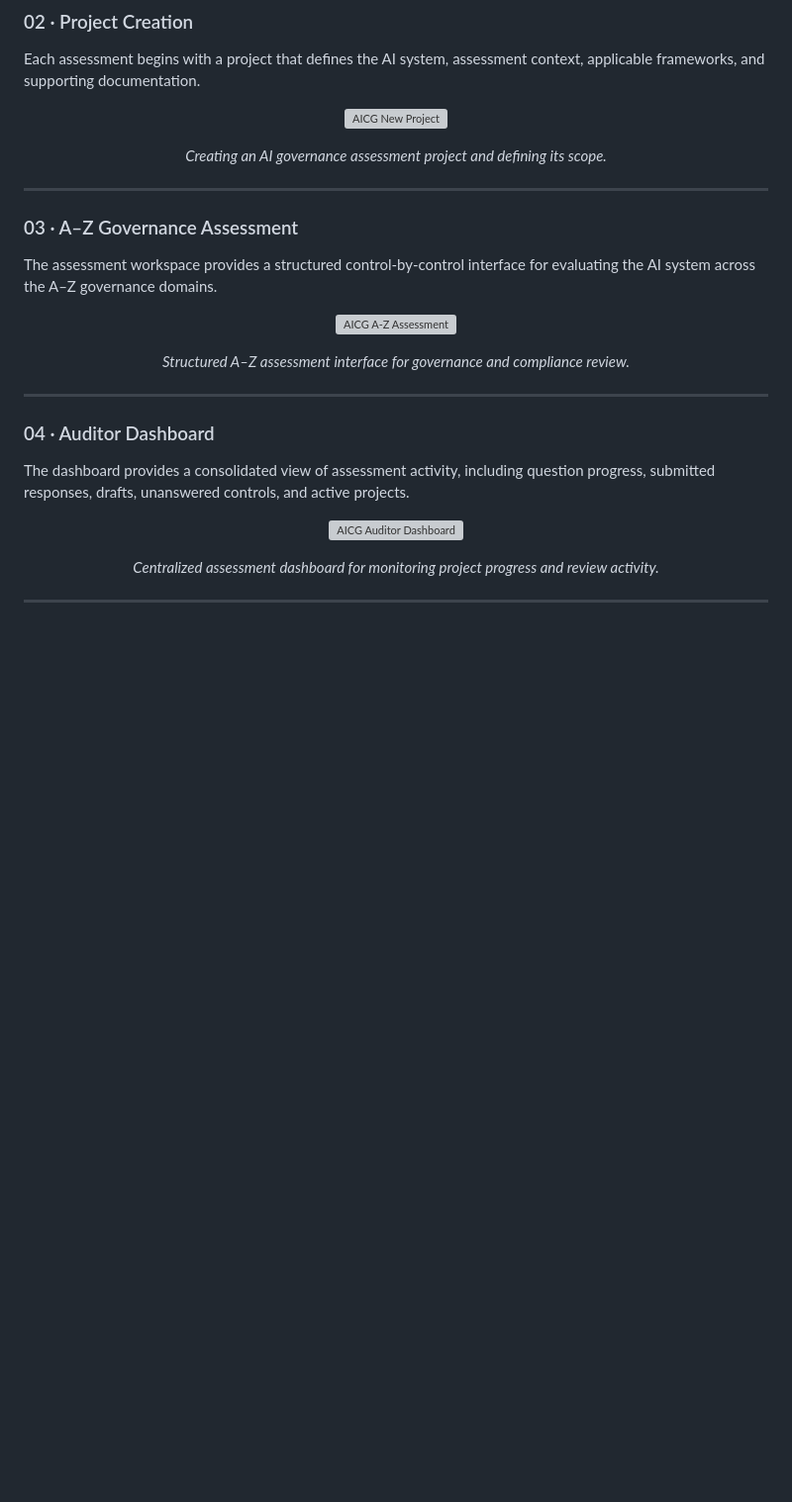
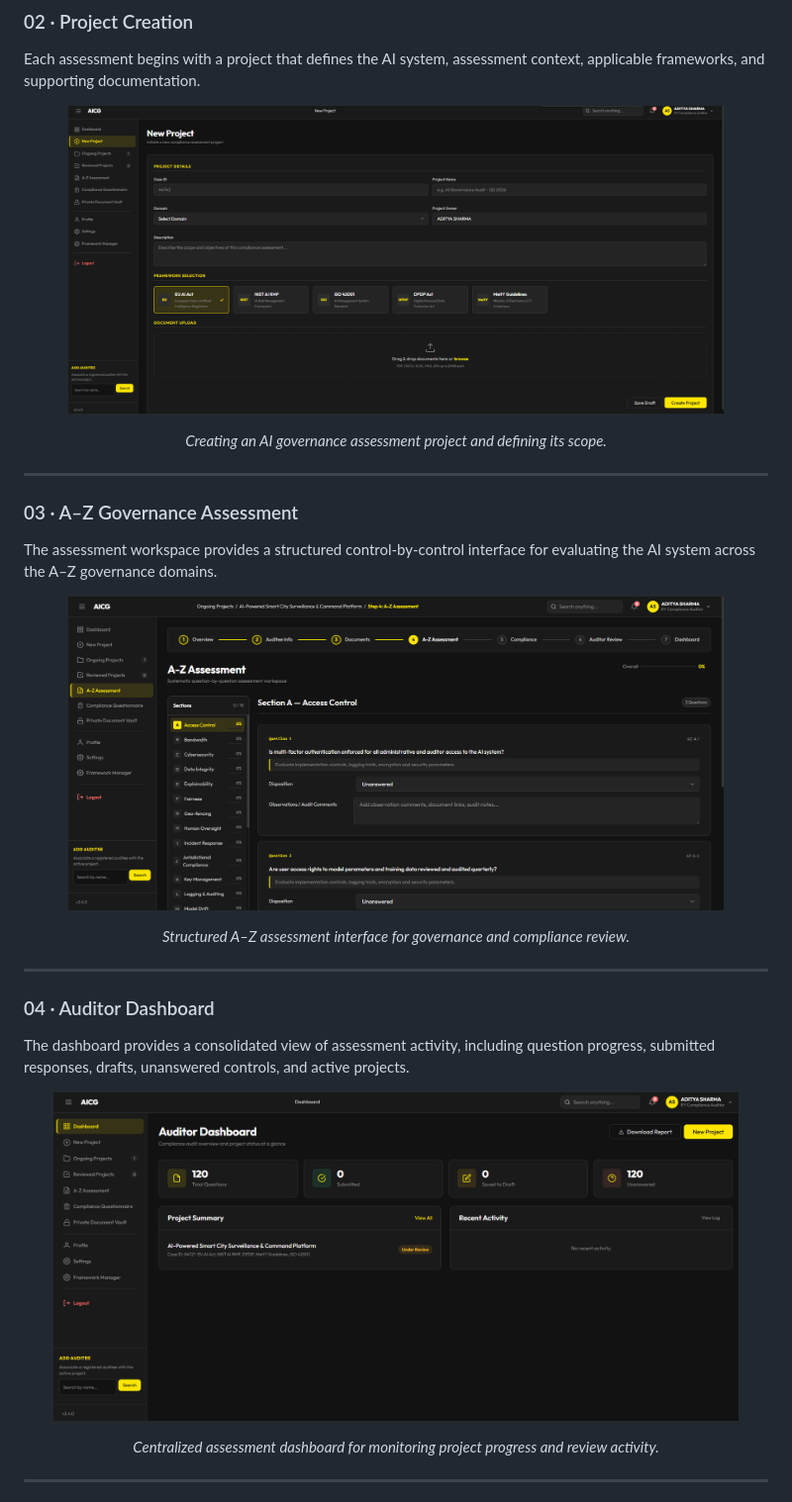
Before and after one commit to aditya-sharma-hub/AI_Compliance-Platform, a Markdown page: README.md, the part around the change. Shown at 99% size. Drawn GitHub-style; blank space fills up the shorter version; grey boxes are pictures that could not be loaded.

```diff
--- a/README.md
+++ b/README.md
@@ -513,7 +513,7 @@ Each assessment begins with a project that defines the AI system,
 assessment context, applicable frameworks, and supporting documentation.
 
 <p align="center">
-  <img src="docs/screenshots/new-project.png" width="88%" alt="AICG New Project">
+  <img src="assets/new project.png" width="88%" alt="AICG New Project">
 </p>
 
 <p align="center">
@@ -528,7 +528,7 @@ The assessment workspace provides a structured control-by-control interface
 for evaluating the AI system across the A–Z governance domains.
 
 <p align="center">
-  <img src="docs/screenshots/az-assessment.png" width="88%" alt="AICG A-Z Assessment">
+  <img src="assets/A-Z.png" width="88%" alt="AICG A-Z Assessment">
 </p>
 
 <p align="center">
@@ -544,7 +544,7 @@ question progress, submitted responses, drafts, unanswered controls, and
 active projects.
 
 <p align="center">
-  <img src="docs/screenshots/dashboard.png" width="92%" alt="AICG Auditor Dashboard">
+  <img src="assets/dashboard.png" width="92%" alt="AICG Auditor Dashboard">
 </p>
 
 <p align="center">
```
